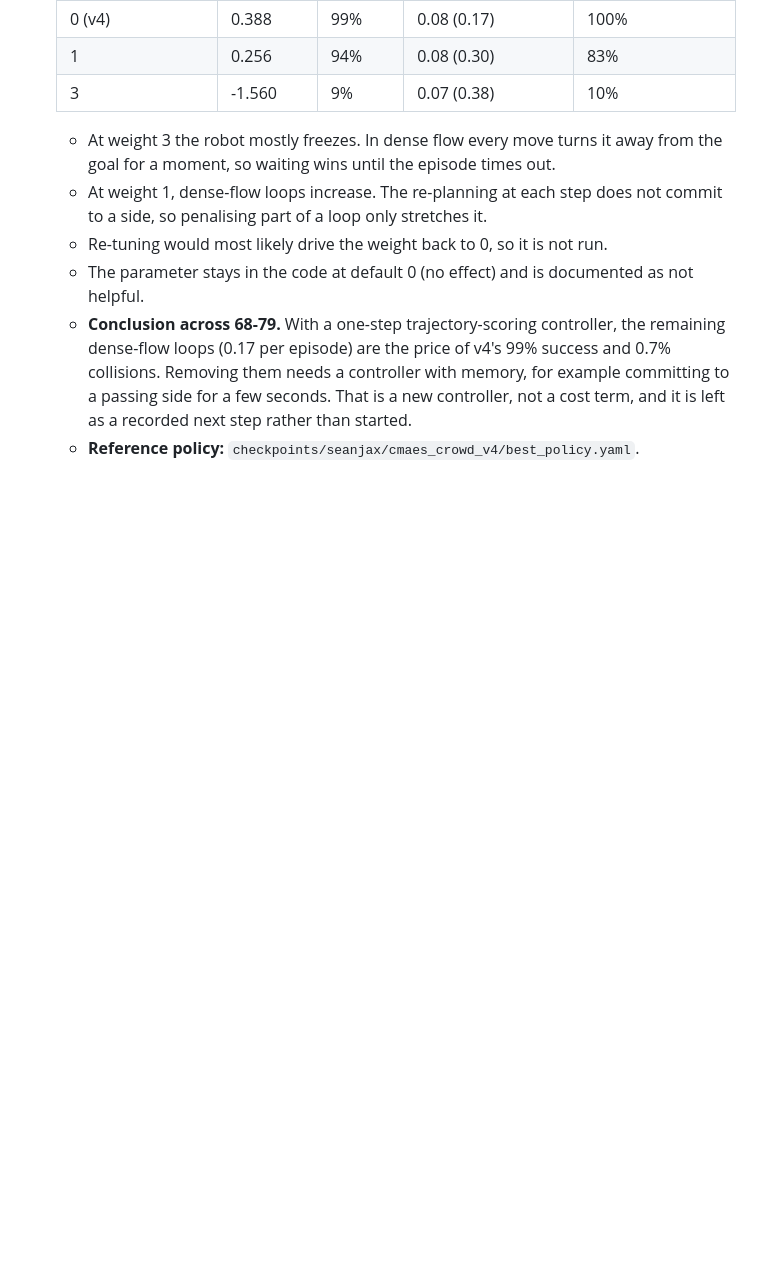
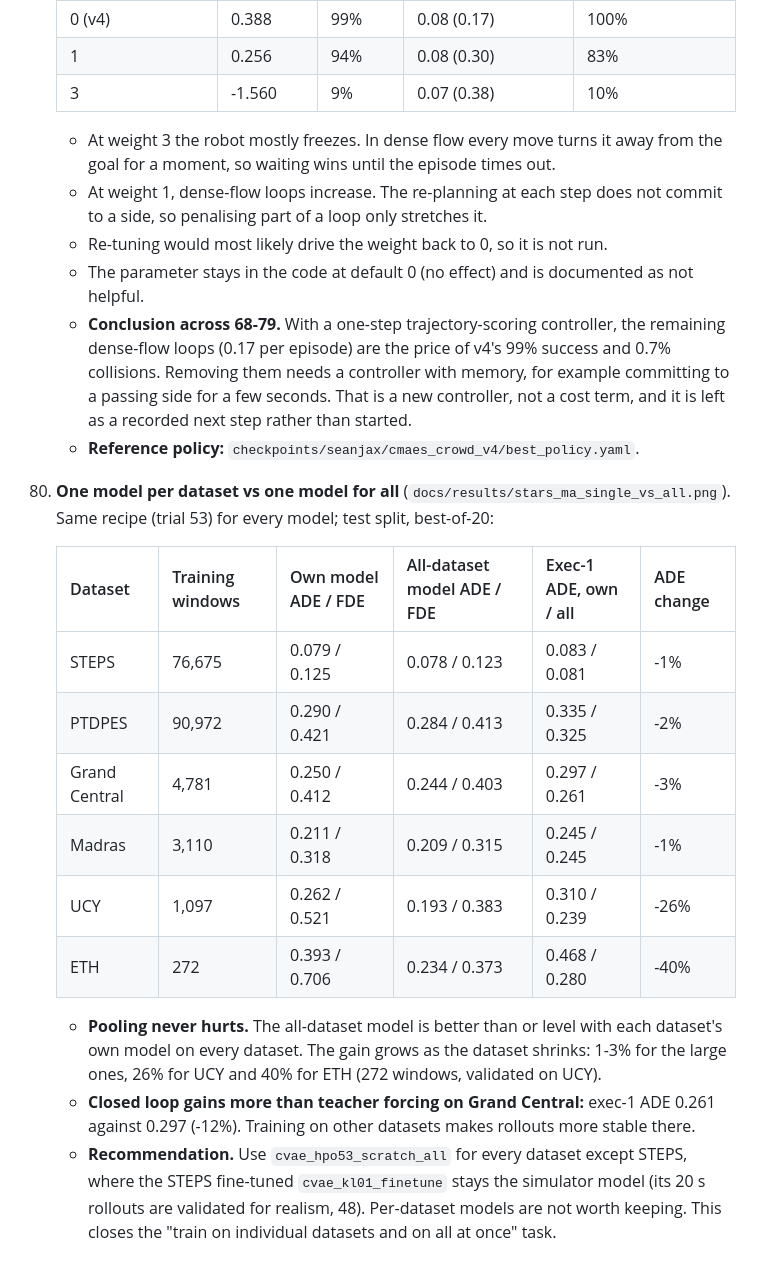
Before and after one commit to michaelmunje/stars_steps_extension, a Markdown page: docs/decisions.md, the part around the change. Drawn GitHub-style; blank space fills up the shorter version.

```diff
--- a/docs/decisions.md
+++ b/docs/decisions.md
@@ -960,3 +960,25 @@ why, and how to undo it.
       a few seconds. That is a new controller, not a cost term, and it is left as a recorded
       next step rather than started.
     - **Reference policy:** `checkpoints/seanjax/cmaes_crowd_v4/best_policy.yaml`.
+
+80. **One model per dataset vs one model for all** (`docs/results/stars_ma_single_vs_all.png`).
+    Same recipe (trial 53) for every model; test split, best-of-20:
+
+    | Dataset | Training windows | Own model ADE / FDE | All-dataset model ADE / FDE | Exec-1 ADE, own / all | ADE change |
+    | --- | --- | --- | --- | --- | --- |
+    | STEPS | 76,675 | 0.079 / 0.125 | 0.078 / 0.123 | 0.083 / 0.081 | -1% |
+    | PTDPES | 90,972 | 0.290 / 0.421 | 0.284 / 0.413 | 0.335 / 0.325 | -2% |
+    | Grand Central | 4,781 | 0.250 / 0.412 | 0.244 / 0.403 | 0.297 / 0.261 | -3% |
+    | Madras | 3,110 | 0.211 / 0.318 | 0.209 / 0.315 | 0.245 / 0.245 | -1% |
+    | UCY | 1,097 | 0.262 / 0.521 | 0.193 / 0.383 | 0.310 / 0.239 | -26% |
+    | ETH | 272 | 0.393 / 0.706 | 0.234 / 0.373 | 0.468 / 0.280 | -40% |
+
+    - **Pooling never hurts.** The all-dataset model is better than or level with each dataset's
+      own model on every dataset. The gain grows as the dataset shrinks: 1-3% for the large ones,
+      26% for UCY and 40% for ETH (272 windows, validated on UCY).
+    - **Closed loop gains more than teacher forcing on Grand Central:** exec-1 ADE 0.261 against
+      0.297 (-12%). Training on other datasets makes rollouts more stable there.
+    - **Recommendation.** Use `cvae_hpo53_scratch_all` for every dataset except STEPS, where the
+      STEPS fine-tuned `cvae_kl01_finetune` stays the simulator model (its 20 s rollouts are
+      validated for realism, 48). Per-dataset models are not worth keeping. This closes the
+      "train on individual datasets and on all at once" task.
```
Also changed, not shown: docs/results/README.md (+5 -0 lines), docs/results/stars_ma_single_vs_all.png.
